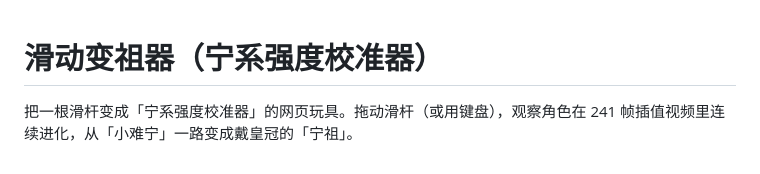
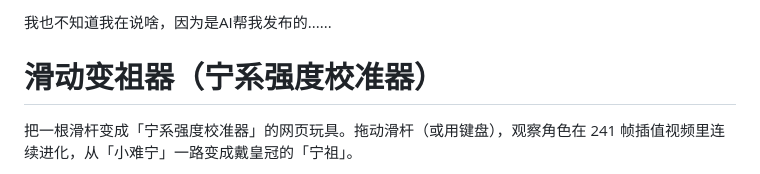
Before and after one commit to TomLee0616/sliding-ancestor-transformer, a Markdown page: README.md, the part around the change. GitHub-like rendering.

```diff
--- a/README.md
+++ b/README.md
@@ -1,3 +1,4 @@
+我也不知道我在说啥，因为是AI帮我发布的......
 # 滑动变祖器（宁系强度校准器）
 
 把一根滑杆变成「宁系强度校准器」的网页玩具。拖动滑杆（或用键盘），观察角色在 241 帧插值视频里连续进化，从「小难宁」一路变成戴皇冠的「宁祖」。
```
